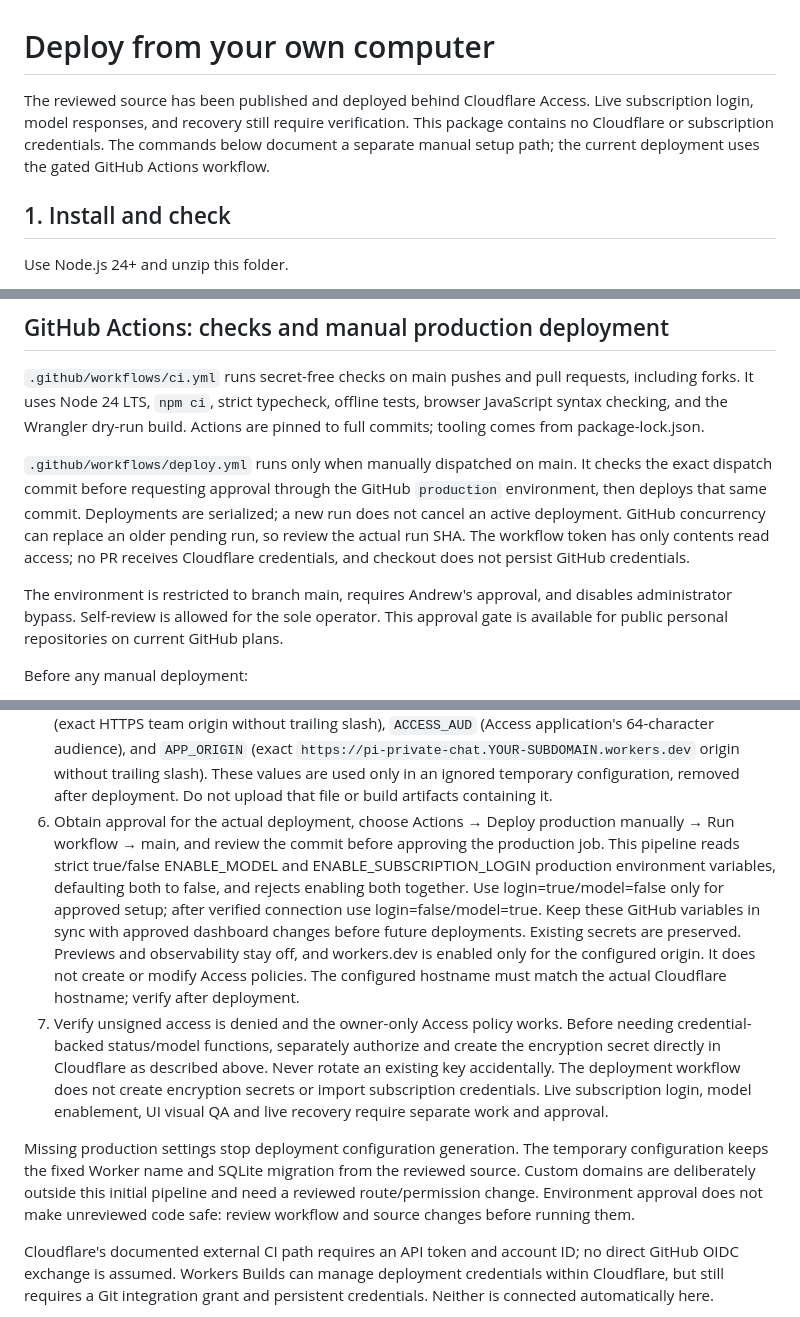
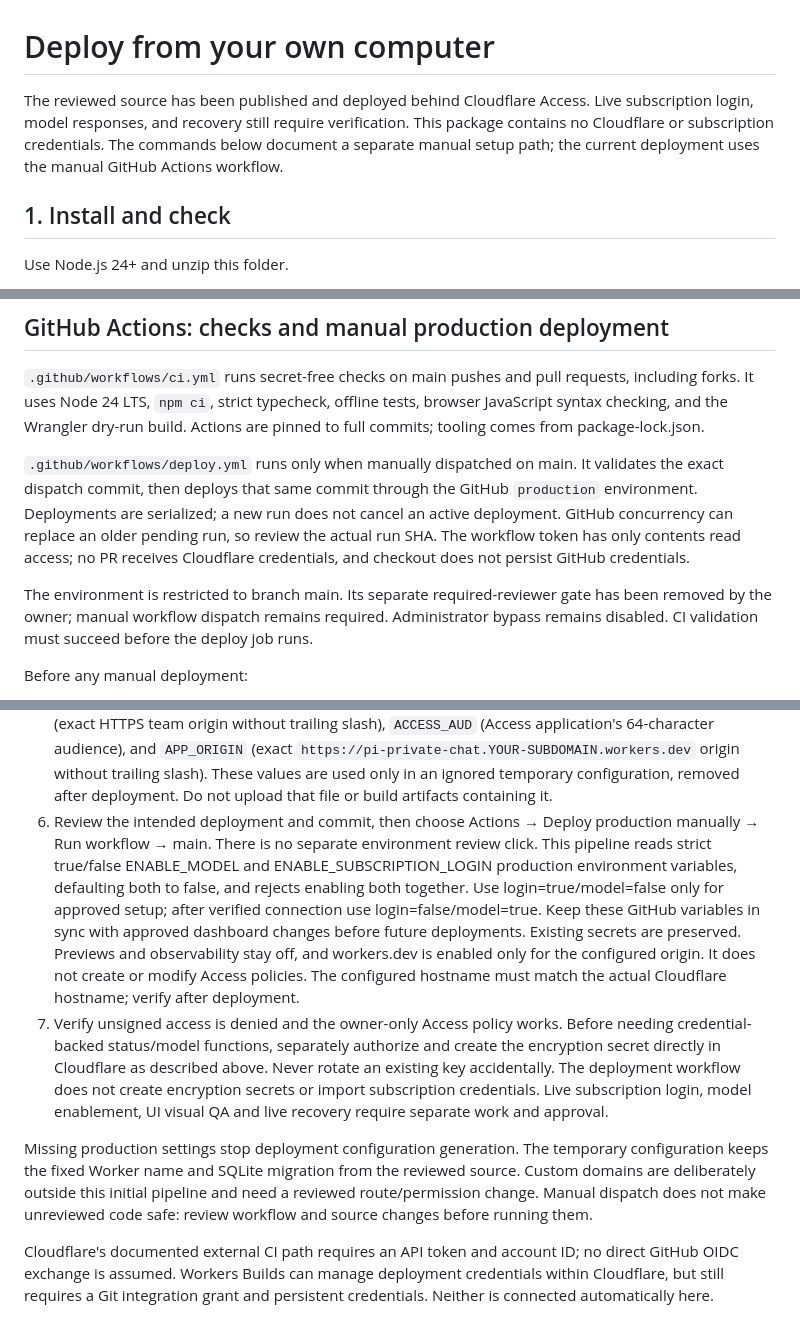
Before and after one commit to andrew-kurin/pi-durable-cloudflare-chat, a Markdown page: DEPLOY.md, 3 parts joined by grey strips. Rendered like a GitHub page.

Commit message:
Document manual deployment without reviewer gate

```diff
--- a/DEPLOY.md
+++ b/DEPLOY.md
@@ -1,6 +1,6 @@
 # Deploy from your own computer
 
-The reviewed source has been published and deployed behind Cloudflare Access. Live subscription login, model responses, and recovery still require verification. This package contains no Cloudflare or subscription credentials. The commands below document a separate manual setup path; the current deployment uses the gated GitHub Actions workflow.
+The reviewed source has been published and deployed behind Cloudflare Access. Live subscription login, model responses, and recovery still require verification. This package contains no Cloudflare or subscription credentials. The commands below document a separate manual setup path; the current deployment uses the manual GitHub Actions workflow.
 
 ## 1. Install and check
 
@@ -74,9 +74,9 @@ Read README.md for architecture, limits and official links.
 
 `.github/workflows/ci.yml` runs secret-free checks on main pushes and pull requests, including forks. It uses Node 24 LTS, `npm ci`, strict typecheck, offline tests, browser JavaScript syntax checking, and the Wrangler dry-run build. Actions are pinned to full commits; tooling comes from package-lock.json.
 
-`.github/workflows/deploy.yml` runs only when manually dispatched on main. It checks the exact dispatch commit before requesting approval through the GitHub `production` environment, then deploys that same commit. Deployments are serialized; a new run does not cancel an active deployment. GitHub concurrency can replace an older pending run, so review the actual run SHA. The workflow token has only contents read access; no PR receives Cloudflare credentials, and checkout does not persist GitHub credentials.
+`.github/workflows/deploy.yml` runs only when manually dispatched on main. It validates the exact dispatch commit, then deploys that same commit through the GitHub `production` environment. Deployments are serialized; a new run does not cancel an active deployment. GitHub concurrency can replace an older pending run, so review the actual run SHA. The workflow token has only contents read access; no PR receives Cloudflare credentials, and checkout does not persist GitHub credentials.
 
-The environment is restricted to branch main, requires Andrew's approval, and disables administrator bypass. Self-review is allowed for the sole operator. This approval gate is available for public personal repositories on current GitHub plans.
+The environment is restricted to branch main. Its separate required-reviewer gate has been removed by the owner; manual workflow dispatch remains required. Administrator bypass remains disabled. CI validation must succeed before the deploy job runs.
 
 Before any manual deployment:
 
@@ -85,10 +85,10 @@ Before any manual deployment:
 3. In Cloudflare, create a dedicated API token with Account → Workers Scripts → Edit, restricted to the intended account. This gives account-level Workers authority, not single-Worker isolation. No KV, R2, D1, Pages, Zone or Access-management permission is needed for this initial workers.dev configuration. If Cloudflare reports another permission requirement, review it before expanding the token. Set an appropriate expiry and rotate/revoke through Cloudflare.
 4. Enter the token yourself directly into GitHub Settings → Environments → production → Environment secrets as `CLOUDFLARE_API_TOKEN`. Never send it in chat or commit it. Add `OWNER_EMAILS` as another environment secret containing the comma-separated exact owner address list, to keep personal configuration out of public source.
 5. Add environment variables `CLOUDFLARE_ACCOUNT_ID` (32-character account ID), `ACCESS_TEAM_DOMAIN` (exact HTTPS team origin without trailing slash), `ACCESS_AUD` (Access application's 64-character audience), and `APP_ORIGIN` (exact `https://pi-private-chat.YOUR-SUBDOMAIN.workers.dev` origin without trailing slash). These values are used only in an ignored temporary configuration, removed after deployment. Do not upload that file or build artifacts containing it.
-6. Obtain approval for the actual deployment, choose Actions → Deploy production manually → Run workflow → main, and review the commit before approving the production job. This pipeline reads strict true/false ENABLE_MODEL and ENABLE_SUBSCRIPTION_LOGIN production environment variables, defaulting both to false, and rejects enabling both together. Use login=true/model=false only for approved setup; after verified connection use login=false/model=true. Keep these GitHub variables in sync with approved dashboard changes before future deployments. Existing secrets are preserved. Previews and observability stay off, and workers.dev is enabled only for the configured origin. It does not create or modify Access policies. The configured hostname must match the actual Cloudflare hostname; verify after deployment.
+6. Review the intended deployment and commit, then choose Actions → Deploy production manually → Run workflow → main. There is no separate environment review click. This pipeline reads strict true/false ENABLE_MODEL and ENABLE_SUBSCRIPTION_LOGIN production environment variables, defaulting both to false, and rejects enabling both together. Use login=true/model=false only for approved setup; after verified connection use login=false/model=true. Keep these GitHub variables in sync with approved dashboard changes before future deployments. Existing secrets are preserved. Previews and observability stay off, and workers.dev is enabled only for the configured origin. It does not create or modify Access policies. The configured hostname must match the actual Cloudflare hostname; verify after deployment.
 7. Verify unsigned access is denied and the owner-only Access policy works. Before needing credential-backed status/model functions, separately authorize and create the encryption secret directly in Cloudflare as described above. Never rotate an existing key accidentally. The deployment workflow does not create encryption secrets or import subscription credentials. Live subscription login, model enablement, UI visual QA and live recovery require separate work and approval.
 
-Missing production settings stop deployment configuration generation. The temporary configuration keeps the fixed Worker name and SQLite migration from the reviewed source. Custom domains are deliberately outside this initial pipeline and need a reviewed route/permission change. Environment approval does not make unreviewed code safe: review workflow and source changes before running them.
+Missing production settings stop deployment configuration generation. The temporary configuration keeps the fixed Worker name and SQLite migration from the reviewed source. Custom domains are deliberately outside this initial pipeline and need a reviewed route/permission change. Manual dispatch does not make unreviewed code safe: review workflow and source changes before running them.
 
 Cloudflare's documented external CI path requires an API token and account ID; no direct GitHub OIDC exchange is assumed. Workers Builds can manage deployment credentials within Cloudflare, but still requires a Git integration grant and persistent credentials. Neither is connected automatically here.
 
```
